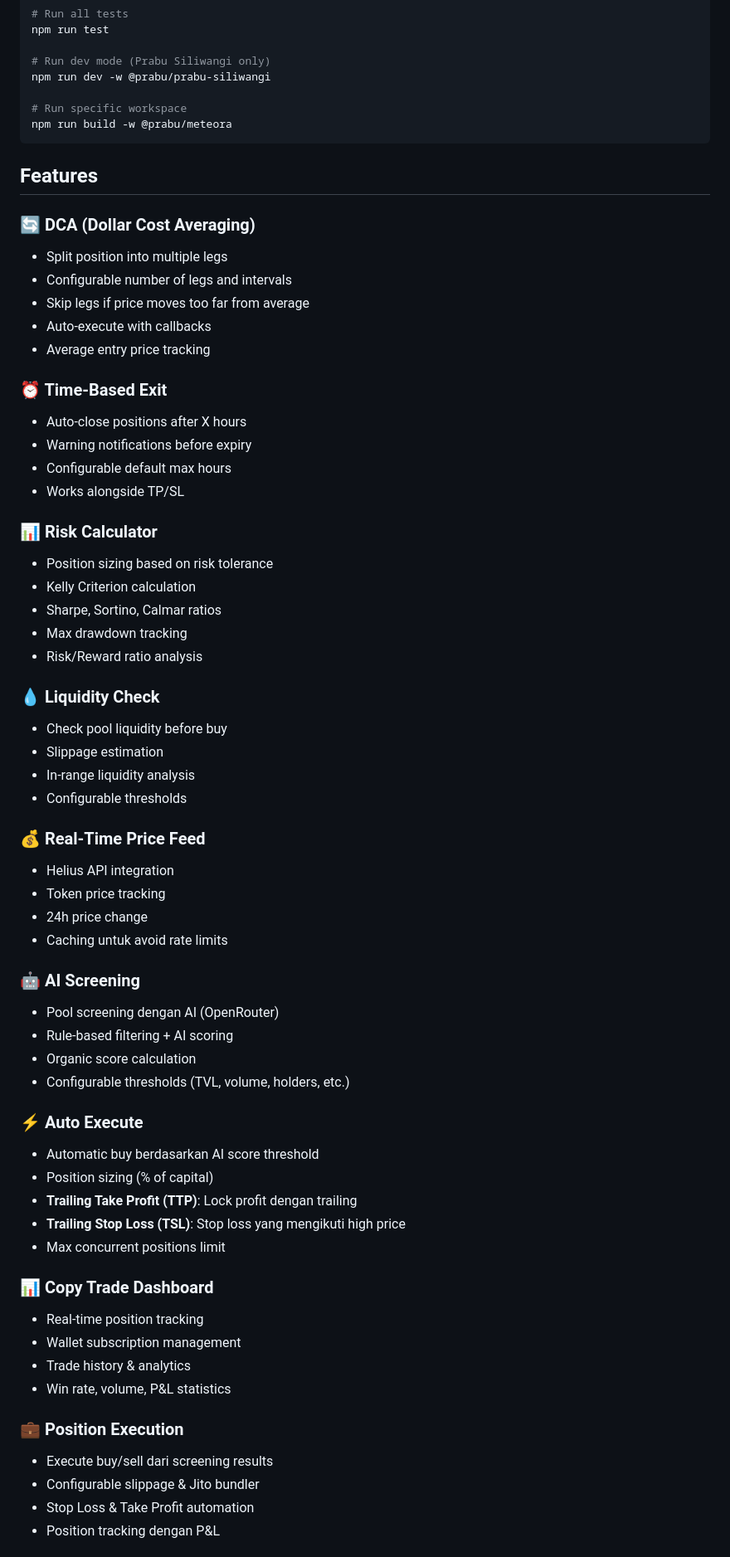
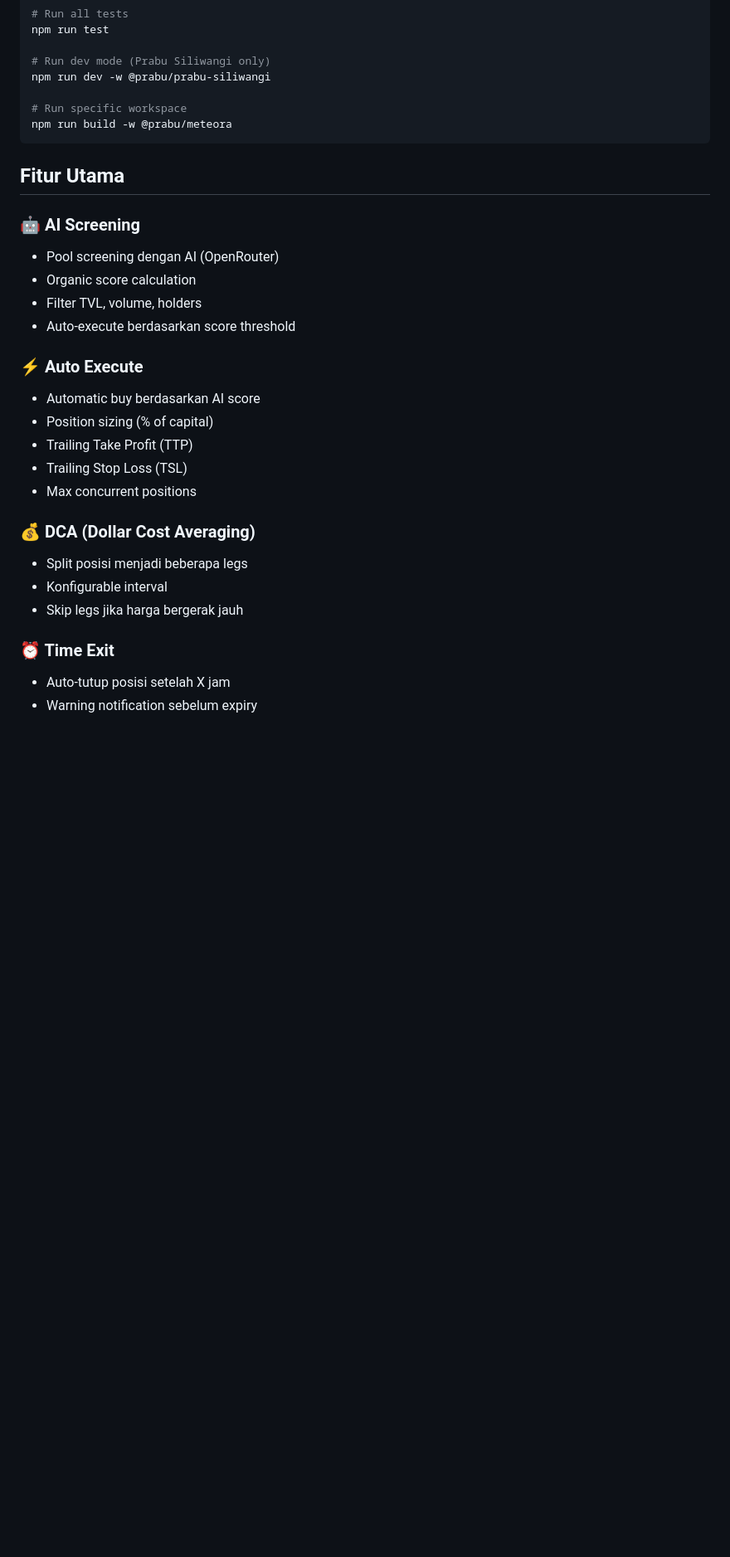
Before and after one commit to andzis11/Prabu-Siliwangi-Bot, a Markdown page: README.md, the part around one of its changes. Shown at 83% size. Drawn GitHub-style; blank space fills up the shorter version.

````diff
--- a/README.md
+++ b/README.md
@@ -141,62 +150,27 @@ npm run dev -w @prabu/prabu-siliwangi
 npm run build -w @prabu/meteora
 ```
 
-## Features
-
-### 🔄 DCA (Dollar Cost Averaging)
-- Split position into multiple legs
-- Configurable number of legs and intervals
-- Skip legs if price moves too far from average
-- Auto-execute with callbacks
-- Average entry price tracking
-
-### ⏰ Time-Based Exit
-- Auto-close positions after X hours
-- Warning notifications before expiry
-- Configurable default max hours
-- Works alongside TP/SL
-
-### 📊 Risk Calculator
-- Position sizing based on risk tolerance
-- Kelly Criterion calculation
-- Sharpe, Sortino, Calmar ratios
-- Max drawdown tracking
-- Risk/Reward ratio analysis
-
-### 💧 Liquidity Check
-- Check pool liquidity before buy
-- Slippage estimation
-- In-range liquidity analysis
-- Configurable thresholds
-
-### 💰 Real-Time Price Feed
-- Helius API integration
-- Token price tracking
-- 24h price change
-- Caching untuk avoid rate limits
+## Fitur Utama
 
 ### 🤖 AI Screening
 - Pool screening dengan AI (OpenRouter)
-- Rule-based filtering + AI scoring
 - Organic score calculation
-- Configurable thresholds (TVL, volume, holders, etc.)
+- Filter TVL, volume, holders
+- Auto-execute berdasarkan score threshold
 
 ### ⚡ Auto Execute
-- Automatic buy berdasarkan AI score threshold
+- Automatic buy berdasarkan AI score
 - Position sizing (% of capital)
-- **Trailing Take Profit (TTP)**: Lock profit dengan trailing
-- **Trailing Stop Loss (TSL)**: Stop loss yang mengikuti high price
-- Max concurrent positions limit
+- Trailing Take Profit (TTP)
+- Trailing Stop Loss (TSL)
+- Max concurrent positions
 
-### 📊 Copy Trade Dashboard
-- Real-time position tracking
-- Wallet subscription management
-- Trade history & analytics
-- Win rate, volume, P&L statistics
+### 💰 DCA (Dollar Cost Averaging)
+- Split posisi menjadi beberapa legs
+- Konfigurable interval
+- Skip legs jika harga bergerak jauh
 
-### 💼 Position Execution
-- Execute buy/sell dari screening results
-- Configurable slippage & Jito bundler
-- Stop Loss & Take Profit automation
-- Position tracking dengan P&L
+### ⏰ Time Exit
+- Auto-tutup posisi setelah X jam
+- Warning notification sebelum expiry
 
````
Also changed, not shown: other parts of README.md (+73 -103 lines).
